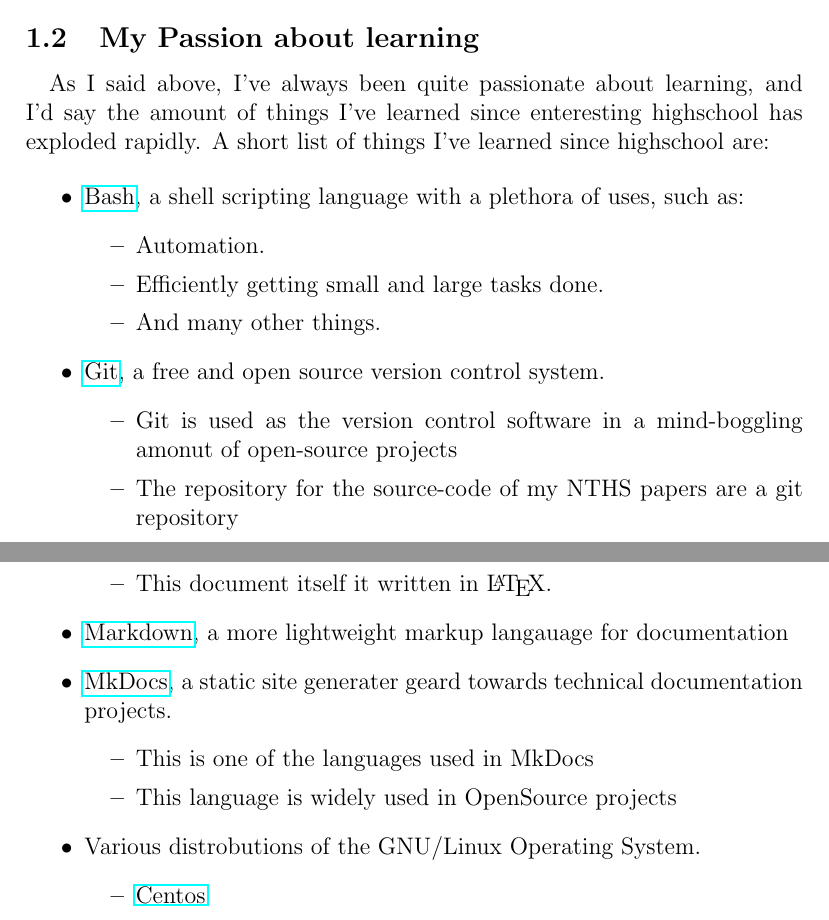
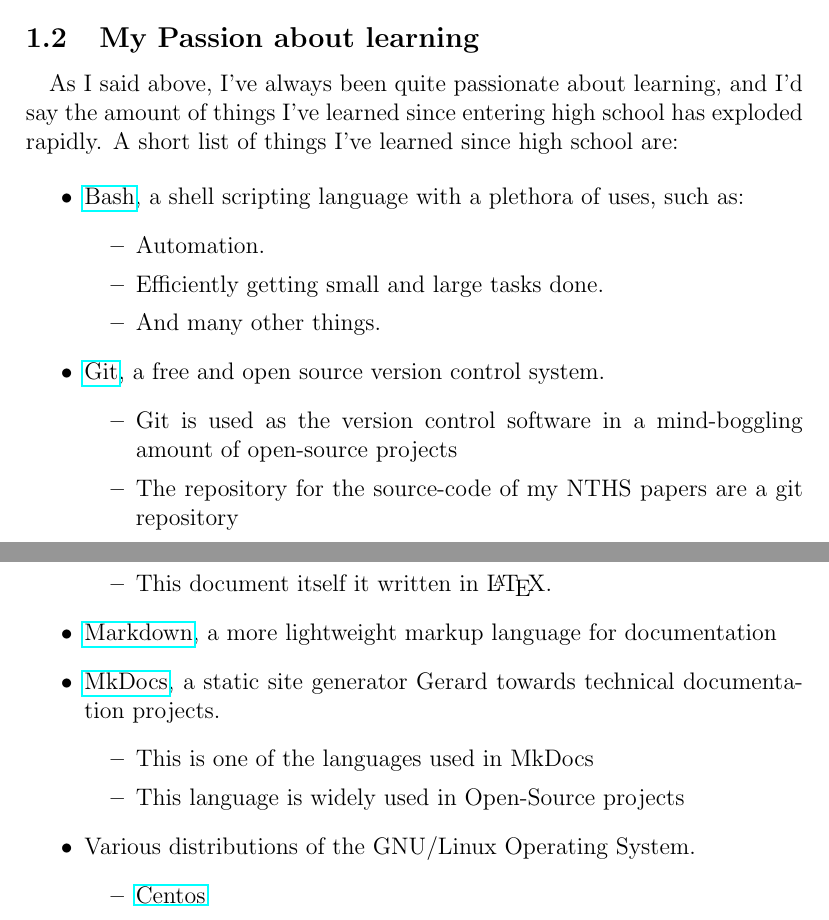
Before and after one commit to AdrianKoshka/nths-papers, a LaTeX document (student-essay/essay.tex, which reads student-essay/body.tex): two parts of pages 4 and 5 of 5, joined at a grey line, cut so that both start at the same text. Compiled offline with pdfLaTeX.

Commit message:
[edit] alot of spelling fixes

```diff
--- a/student-essay/body.tex
+++ b/student-essay/body.tex
@@ -60,8 +60,8 @@
 
 \paragraph{}
 As I said above, I've always been quite passionate about learning, and I'd say
-the amount of things I've learned since enteresting highschool has exploded
-rapidly. A short list of things I've learned since highschool are:
+the amount of things I've learned since entering high school has exploded
+rapidly. A short list of things I've learned since high school are:
 
 \begin{itemize}
 	\item {\href{https://www.gnu.org/software/bash/}{Bash}, a shell scripting language with a plethora of uses, such as:}
@@ -72,7 +72,7 @@
 		\end{itemize}
 	\item {\href{https://git-scm.com/}{Git}, a free and open source version control system.}
 		\begin{itemize}
-			\item Git is used as the version control software in a mind-boggling amonut of open-source projects
+			\item Git is used as the version control software in a mind-boggling amount of open-source projects
 			\item The repository for the source-code of my NTHS papers are a git repository
 			\item Version control is a powerful tool in documentation, and software development among other things.
 		\end{itemize}
@@ -82,13 +82,13 @@
 			\item The papers/presentations I've done in \LaTeX{} are open-source, so you can get the code.
 			\item This document itself it written in \LaTeX{}.
 		\end{itemize}
-	\item {\href{https://guides.github.com/features/mastering-markdown/}{Markdown}, a more lightweight markup langauage for documentation}
-	\item { \href{http://www.mkdocs.org/}{MkDocs}, a static site generater geard towards technical documentation projects.}
+	\item {\href{https://guides.github.com/features/mastering-markdown/}{Markdown}, a more lightweight markup language for documentation}
+	\item { \href{http://www.mkdocs.org/}{MkDocs}, a static site generator Gerard towards technical documentation projects.}
 		\begin{itemize}
 			\item This is one of the languages used in MkDocs
-			\item This language is widely used in OpenSource projects
+			\item This language is widely used in Open-Source projects
 		\end{itemize}
-	\item {Various distrobutions of the GNU/Linux Operating System.}
+	\item {Various distributions of the GNU/Linux Operating System.}
 		\begin{itemize}
 			\item {\href{https://www.centos.org/}{Centos}}
 			\item {\href{https://www.debian.org/}{Debian}}
```
Also changed, not shown: student-essay/body.tex (6 more changed lines).
